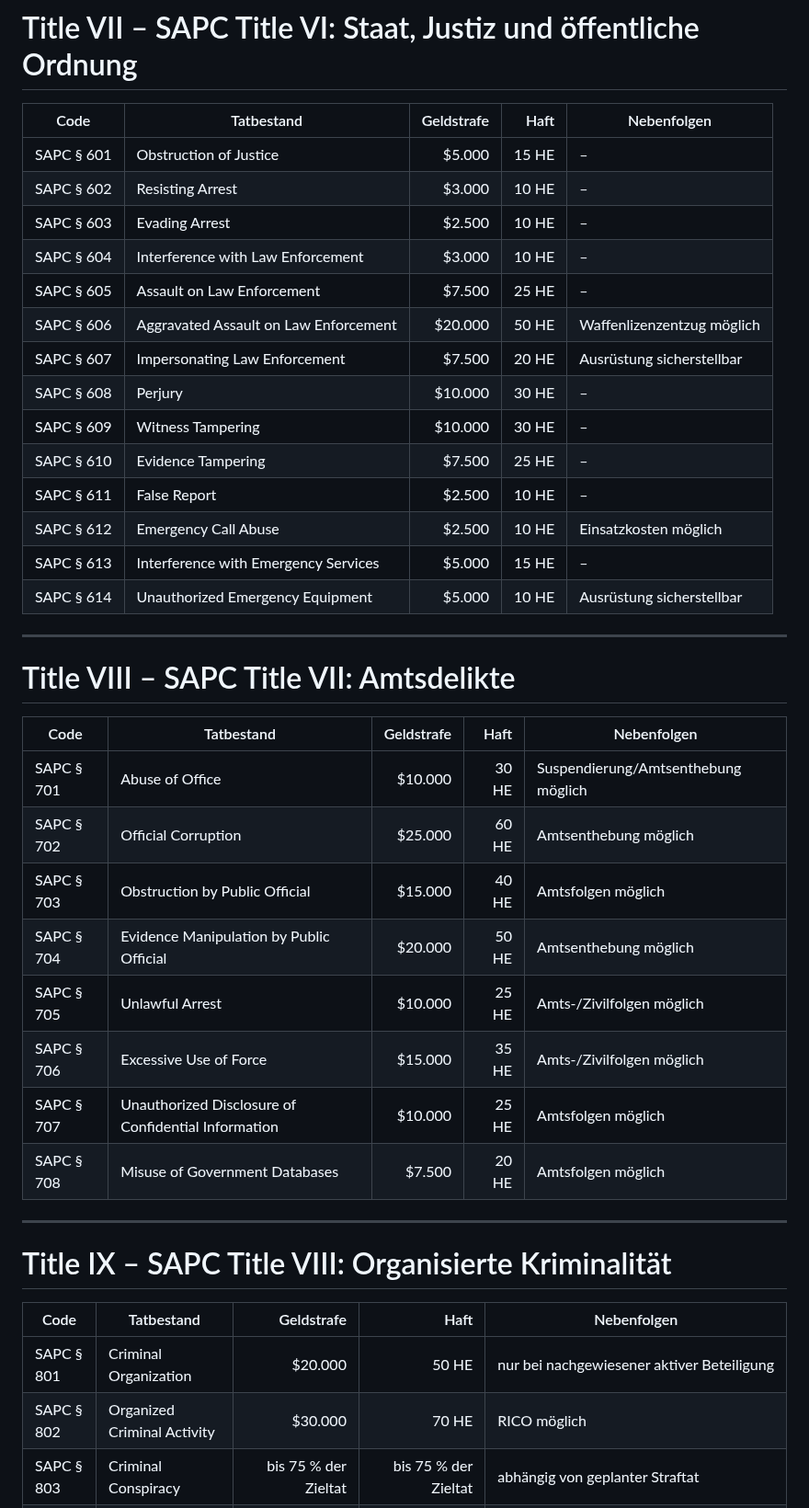
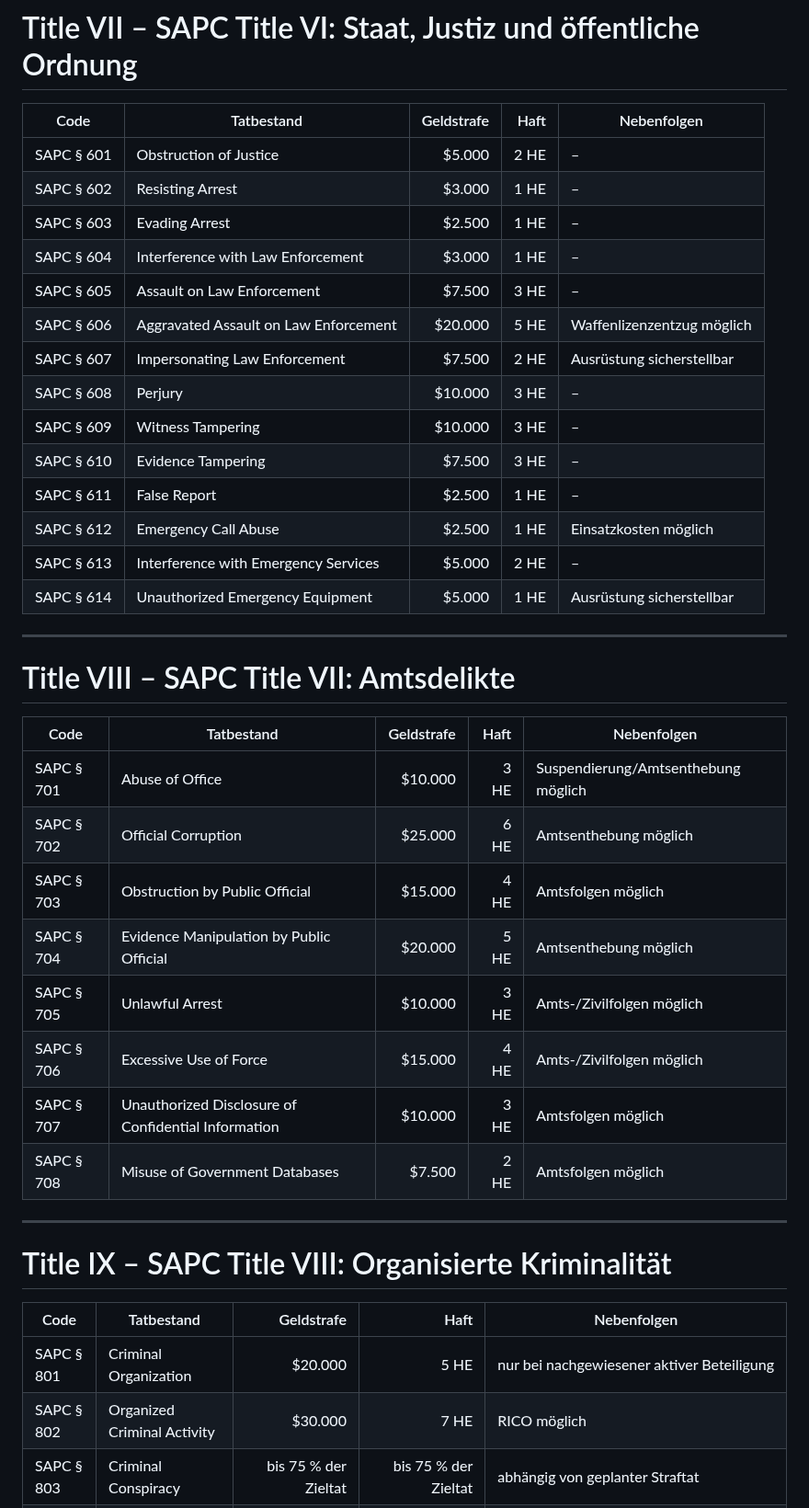
Before and after one commit to michaeltimmler91-jpg/Gesetzbuch, a Markdown page: 12-sentencing-fine-schedule/sentencing-fine-schedule.md, the part around one of its changes. Shown at 92% size. GitHub-like rendering.

```diff
--- a/12-sentencing-fine-schedule/sentencing-fine-schedule.md
+++ b/12-sentencing-fine-schedule/sentencing-fine-schedule.md
@@ -135,20 +142,20 @@ Die Einordnung eines konkreten Tatbestands richtet sich nach dem jeweils einschl
 
 | Code | Tatbestand | Geldstrafe | Haft | Nebenfolgen |
 |---|---|---:|---:|---|
-| SAPC § 601 | Obstruction of Justice | $5.000 | 15 HE | – |
-| SAPC § 602 | Resisting Arrest | $3.000 | 10 HE | – |
-| SAPC § 603 | Evading Arrest | $2.500 | 10 HE | – |
-| SAPC § 604 | Interference with Law Enforcement | $3.000 | 10 HE | – |
-| SAPC § 605 | Assault on Law Enforcement | $7.500 | 25 HE | – |
-| SAPC § 606 | Aggravated Assault on Law Enforcement | $20.000 | 50 HE | Waffenlizenzentzug möglich |
-| SAPC § 607 | Impersonating Law Enforcement | $7.500 | 20 HE | Ausrüstung sicherstellbar |
-| SAPC § 608 | Perjury | $10.000 | 30 HE | – |
-| SAPC § 609 | Witness Tampering | $10.000 | 30 HE | – |
-| SAPC § 610 | Evidence Tampering | $7.500 | 25 HE | – |
-| SAPC § 611 | False Report | $2.500 | 10 HE | – |
-| SAPC § 612 | Emergency Call Abuse | $2.500 | 10 HE | Einsatzkosten möglich |
-| SAPC § 613 | Interference with Emergency Services | $5.000 | 15 HE | – |
-| SAPC § 614 | Unauthorized Emergency Equipment | $5.000 | 10 HE | Ausrüstung sicherstellbar |
+| SAPC § 601 | Obstruction of Justice | $5.000 | 2 HE | – |
+| SAPC § 602 | Resisting Arrest | $3.000 | 1 HE | – |
+| SAPC § 603 | Evading Arrest | $2.500 | 1 HE | – |
+| SAPC § 604 | Interference with Law Enforcement | $3.000 | 1 HE | – |
+| SAPC § 605 | Assault on Law Enforcement | $7.500 | 3 HE | – |
+| SAPC § 606 | Aggravated Assault on Law Enforcement | $20.000 | 5 HE | Waffenlizenzentzug möglich |
+| SAPC § 607 | Impersonating Law Enforcement | $7.500 | 2 HE | Ausrüstung sicherstellbar |
+| SAPC § 608 | Perjury | $10.000 | 3 HE | – |
+| SAPC § 609 | Witness Tampering | $10.000 | 3 HE | – |
+| SAPC § 610 | Evidence Tampering | $7.500 | 3 HE | – |
+| SAPC § 611 | False Report | $2.500 | 1 HE | – |
+| SAPC § 612 | Emergency Call Abuse | $2.500 | 1 HE | Einsatzkosten möglich |
+| SAPC § 613 | Interference with Emergency Services | $5.000 | 2 HE | – |
+| SAPC § 614 | Unauthorized Emergency Equipment | $5.000 | 1 HE | Ausrüstung sicherstellbar |
 
 ---
 
@@ -156,14 +163,14 @@ Die Einordnung eines konkreten Tatbestands richtet sich nach dem jeweils einschl
 
 | Code | Tatbestand | Geldstrafe | Haft | Nebenfolgen |
 |---|---|---:|---:|---|
-| SAPC § 701 | Abuse of Office | $10.000 | 30 HE | Suspendierung/Amtsenthebung möglich |
-| SAPC § 702 | Official Corruption | $25.000 | 60 HE | Amtsenthebung möglich |
-| SAPC § 703 | Obstruction by Public Official | $15.000 | 40 HE | Amtsfolgen möglich |
-| SAPC § 704 | Evidence Manipulation by Public Official | $20.000 | 50 HE | Amtsenthebung möglich |
-| SAPC § 705 | Unlawful Arrest | $10.000 | 25 HE | Amts-/Zivilfolgen möglich |
-| SAPC § 706 | Excessive Use of Force | $15.000 | 35 HE | Amts-/Zivilfolgen möglich |
-| SAPC § 707 | Unauthorized Disclosure of Confidential Information | $10.000 | 25 HE | Amtsfolgen möglich |
-| SAPC § 708 | Misuse of Government Databases | $7.500 | 20 HE | Amtsfolgen möglich |
+| SAPC § 701 | Abuse of Office | $10.000 | 3 HE | Suspendierung/Amtsenthebung möglich |
+| SAPC § 702 | Official Corruption | $25.000 | 6 HE | Amtsenthebung möglich |
+| SAPC § 703 | Obstruction by Public Official | $15.000 | 4 HE | Amtsfolgen möglich |
+| SAPC § 704 | Evidence Manipulation by Public Official | $20.000 | 5 HE | Amtsenthebung möglich |
+| SAPC § 705 | Unlawful Arrest | $10.000 | 3 HE | Amts-/Zivilfolgen möglich |
+| SAPC § 706 | Excessive Use of Force | $15.000 | 4 HE | Amts-/Zivilfolgen möglich |
+| SAPC § 707 | Unauthorized Disclosure of Confidential Information | $10.000 | 3 HE | Amtsfolgen möglich |
+| SAPC § 708 | Misuse of Government Databases | $7.500 | 2 HE | Amtsfolgen möglich |
 
 ---
 
@@ -171,8 +178,8 @@ Die Einordnung eines konkreten Tatbestands richtet sich nach dem jeweils einschl
 
 | Code | Tatbestand | Geldstrafe | Haft | Nebenfolgen |
 |---|---|---:|---:|---|
-| SAPC § 801 | Criminal Organization | $20.000 | 50 HE | nur bei nachgewiesener aktiver Beteiligung |
-| SAPC § 802 | Organized Criminal Activity | $30.000 | 70 HE | RICO möglich |
+| SAPC § 801 | Criminal Organization | $20.000 | 5 HE | nur bei nachgewiesener aktiver Beteiligung |
+| SAPC § 802 | Organized Criminal Activity | $30.000 | 7 HE | RICO möglich |
 | SAPC § 803 | Criminal Conspiracy | bis 75 % der Zieltat | bis 75 % der Zieltat | abhängig von geplanter Straftat |
 | SAPC § 804 | RICO Proceedings | gerichtliches Verfahren | gerichtliches Verfahren | Vermögens-/Unternehmensmaßnahmen möglich |
 
```
Also changed, not shown: other parts of 12-sentencing-fine-schedule/sentencing-fine-schedule.md (+100 -93 lines).
